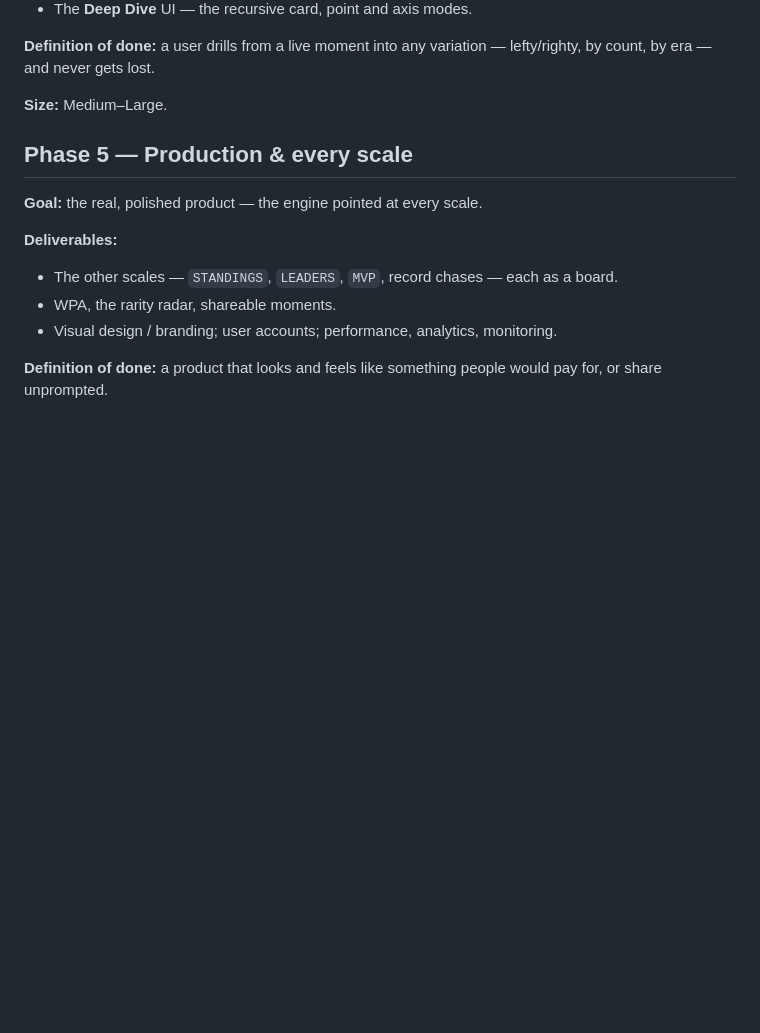
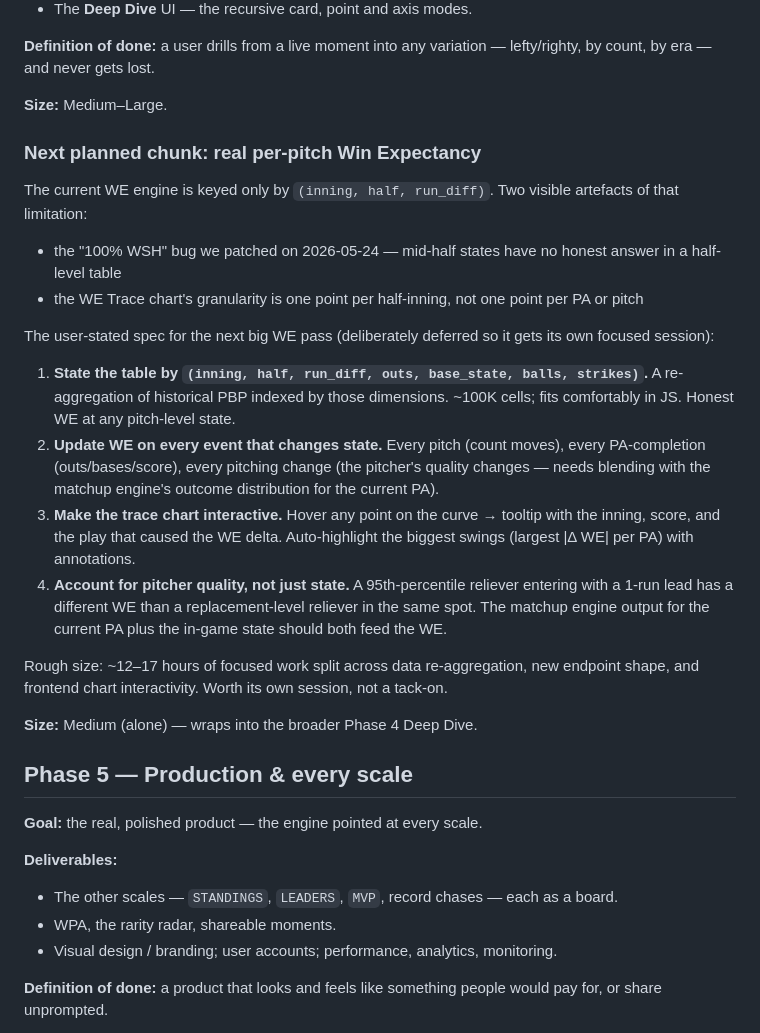
Before and after one commit to hroessner22/Baseball-stats, a Markdown page: docs/04-ROADMAP.md, the part around the change. Drawn GitHub-style; blank space fills up the shorter version.

Commit message:
docs: capture the per-pitch WE spec for the next session
Wrote down what we discussed so when we pick this up we don't lose
any of it:

1. Re-key the WE table by (inning, half, run_diff, outs, base_state,
   balls, strikes) — ~100K cells; honest at pitch-level.
2. Update WE on every event that changes state (every pitch, every PA,
   every pitching change with matchup-engine blending).
3. Interactive trace chart — tooltip per point with the play that
   caused the swing; auto-highlight biggest |Delta WE| moments.
4. Pitcher quality blending — current matchup engine output as an
   ingredient in WE, not just static state.

Sized ~12-17 hours; explicitly deferred so it gets a focused session.

Co-Authored-By: Claude Opus 4.7 (1M context) <noreply@anthropic.com>

```diff
--- a/docs/04-ROADMAP.md
+++ b/docs/04-ROADMAP.md
@@ -107,6 +107,40 @@ lefty/righty, by count, by era — and never gets lost.
 
 **Size:** Medium–Large.
 
+### Next planned chunk: real per-pitch Win Expectancy
+
+The current WE engine is keyed only by `(inning, half, run_diff)`. Two visible
+artefacts of that limitation:
+
+- the "100% WSH" bug we patched on 2026-05-24 — mid-half states have no
+  honest answer in a half-level table
+- the WE Trace chart's granularity is one point per half-inning, not one
+  point per PA or pitch
+
+The user-stated spec for the next big WE pass (deliberately deferred so it
+gets its own focused session):
+
+1. **State the table by `(inning, half, run_diff, outs, base_state, balls, strikes)`.**
+   A re-aggregation of historical PBP indexed by those dimensions. ~100K cells;
+   fits comfortably in JS. Honest WE at any pitch-level state.
+2. **Update WE on every event that changes state.** Every pitch (count moves),
+   every PA-completion (outs/bases/score), every pitching change (the
+   pitcher's quality changes — needs blending with the matchup engine's
+   outcome distribution for the current PA).
+3. **Make the trace chart interactive.** Hover any point on the curve →
+   tooltip with the inning, score, and the play that caused the WE delta.
+   Auto-highlight the biggest swings (largest |Δ WE| per PA) with annotations.
+4. **Account for pitcher quality, not just state.** A 95th-percentile reliever
+   entering with a 1-run lead has a different WE than a replacement-level
+   reliever in the same spot. The matchup engine output for the current PA
+   plus the in-game state should both feed the WE.
+
+Rough size: ~12–17 hours of focused work split across data re-aggregation,
+new endpoint shape, and frontend chart interactivity. Worth its own session,
+not a tack-on.
+
+**Size:** Medium (alone) — wraps into the broader Phase 4 Deep Dive.
+
 ## Phase 5 — Production & every scale
 
 **Goal:** the real, polished product — the engine pointed at every scale.
```
